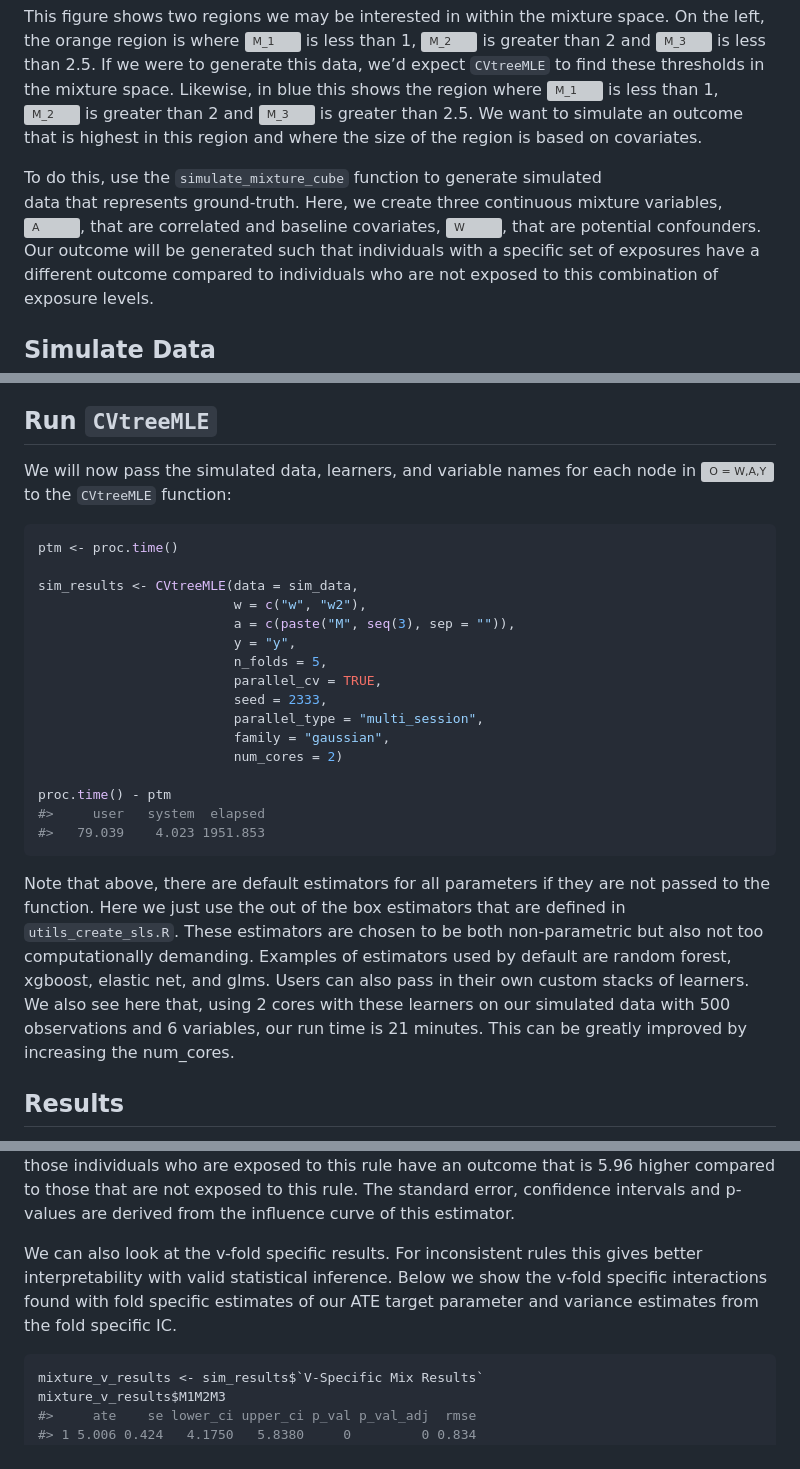
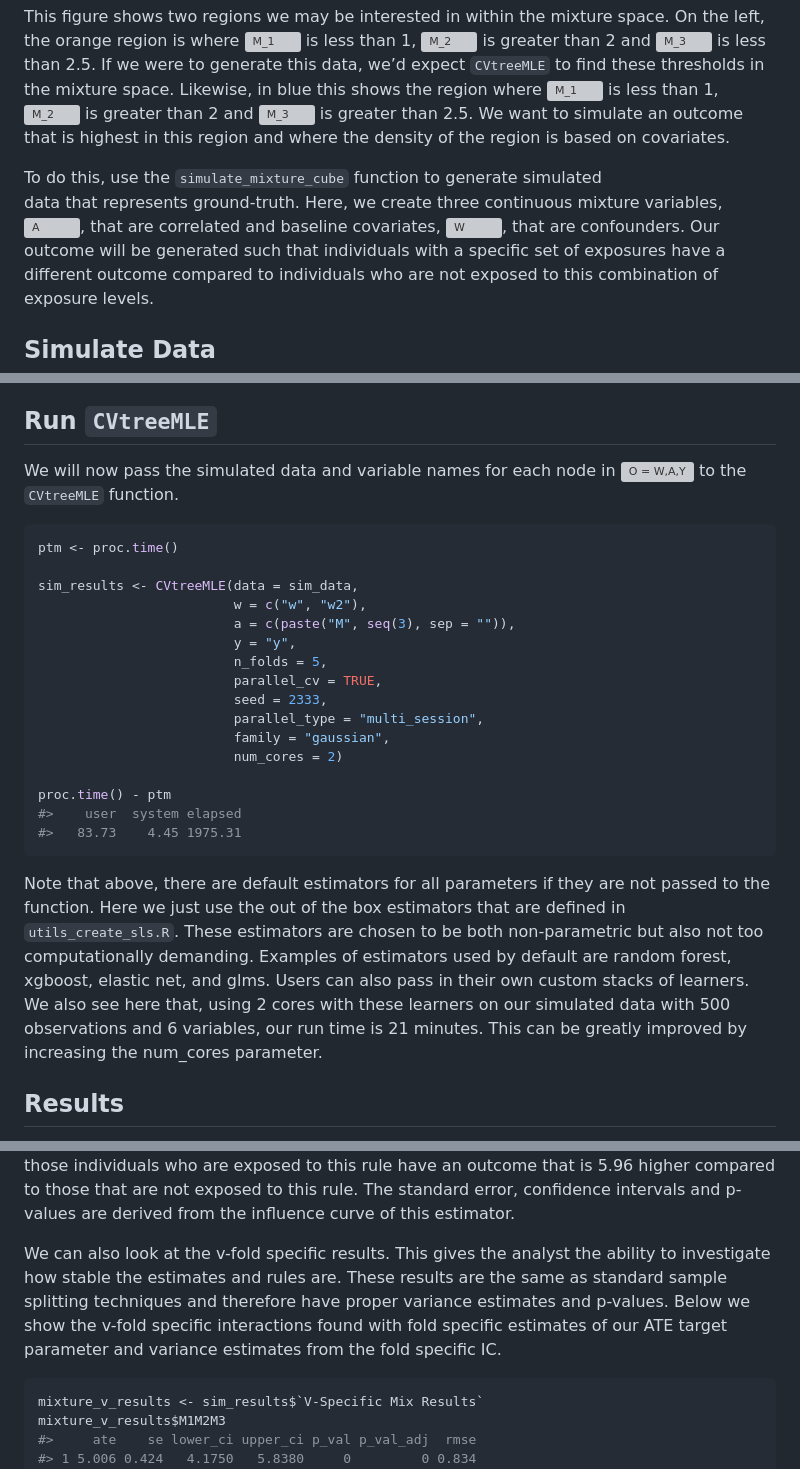
Before and after one commit to blind-contours/CVtreeMLE, a Markdown page: README.md, 3 parts joined by grey strips. Rendered like a GitHub page; grey boxes are pictures that could not be loaded.

````diff
--- a/README.md
+++ b/README.md
@@ -147,7 +184,7 @@ is less than 1,
 is greater than 2 and
 ![M_3](https://latex.codecogs.com/png.image?%5Cdpi%7B110%7D&space;%5Cbg_white&space;M_3 "M_3")
 is greater than 2.5. We want to simulate an outcome that is highest in
-this region and where the size of the region is based on covariates.
+this region and where the density of the region is based on covariates.
 
 To do this, use the `simulate_mixture_cube` function to generate
 simulated
@@ -156,7 +193,7 @@ mixture variables,
 ![A](https://latex.codecogs.com/png.image?%5Cdpi%7B110%7D&space;%5Cbg_white&space;A "A"),
 that are correlated and baseline covariates,
 ![W](https://latex.codecogs.com/png.image?%5Cdpi%7B110%7D&space;%5Cbg_white&space;W "W"),
-that are potential confounders. Our outcome will be generated such that
+that are confounders. Our outcome will be generated such that
 individuals with a specific set of exposures have a different outcome
 compared to individuals who are not exposed to this combination of
 exposure levels.
@@ -349,10 +386,9 @@ outcome is 0 in all other regions.
 
 ## Run `CVtreeMLE`
 
-We will now pass the simulated data, learners, and variable names for
-each node in
+We will now pass the simulated data and variable names for each node in
 ![O = W,A,Y](https://latex.codecogs.com/png.image?%5Cdpi%7B110%7D&space;%5Cbg_white&space;O%20%3D%20W%2CA%2CY "O = W,A,Y")
-to the `CVtreeMLE` function:
+to the `CVtreeMLE` function.
 
 ``` r
 ptm <- proc.time()
@@ -369,8 +405,8 @@ sim_results <- CVtreeMLE(data = sim_data,
                          num_cores = 2)
 
 proc.time() - ptm
-#>     user   system  elapsed
-#>   79.039    4.023 1951.853
+#>    user  system elapsed
+#>   83.73    4.45 1975.31
 ```
 
 Note that above, there are default estimators for all parameters if they
@@ -382,7 +418,7 @@ xgboost, elastic net, and glms. Users can also pass in their own custom
 stacks of learners. We also see here that, using 2 cores with these
 learners on our simulated data with 500 observations and 6 variables,
 our run time is 21 minutes. This can be greatly improved by increasing
-the num_cores.
+the num_cores parameter.
 
 ## Results
 
@@ -514,11 +550,12 @@ is 5.96 higher compared to those that are not exposed to this rule. The
 standard error, confidence intervals and p-values are derived from the
 influence curve of this estimator.
 
-We can also look at the v-fold specific results. For inconsistent rules
-this gives better interpretability with valid statistical inference.
-Below we show the v-fold specific interactions found with fold specific
-estimates of our ATE target parameter and variance estimates from the
-fold specific IC.
+We can also look at the v-fold specific results. This gives the analyst
+the ability to investigate how stable the estimates and rules are. These
+results are the same as standard sample splitting techniques and
+therefore have proper variance estimates and p-values. Below we show the
+v-fold specific interactions found with fold specific estimates of our
+ATE target parameter and variance estimates from the fold specific IC.
 
 ``` r
 mixture_v_results <- sim_results$`V-Specific Mix Results`
````
Also changed, not shown: other parts of README.md (+57 -20 lines), sandbox/plots/sim_plot1.png (added), sandbox/plots/sim_plot2.png (added), 9 other files.
